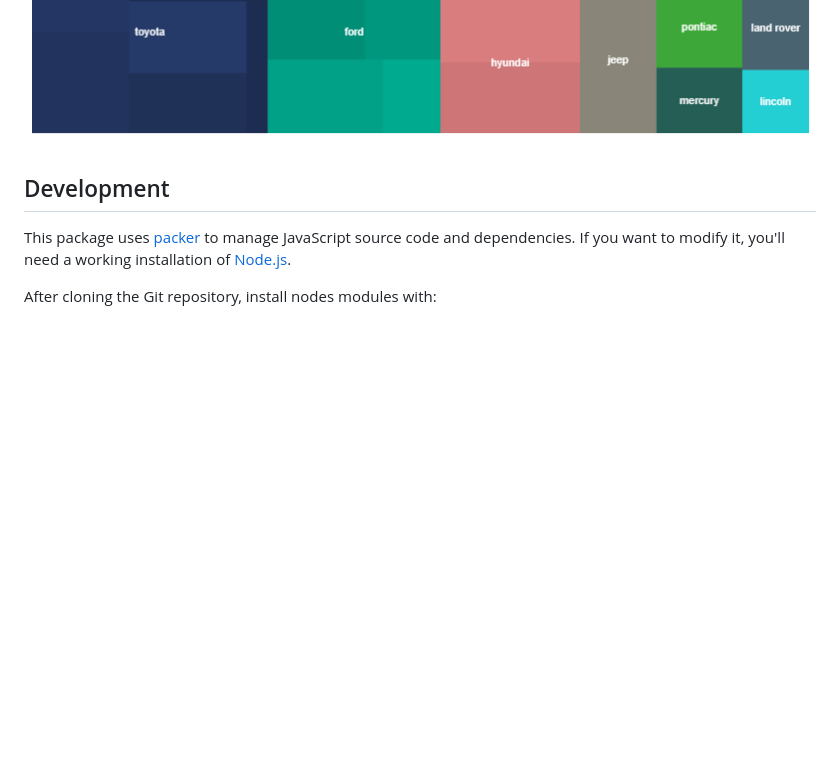
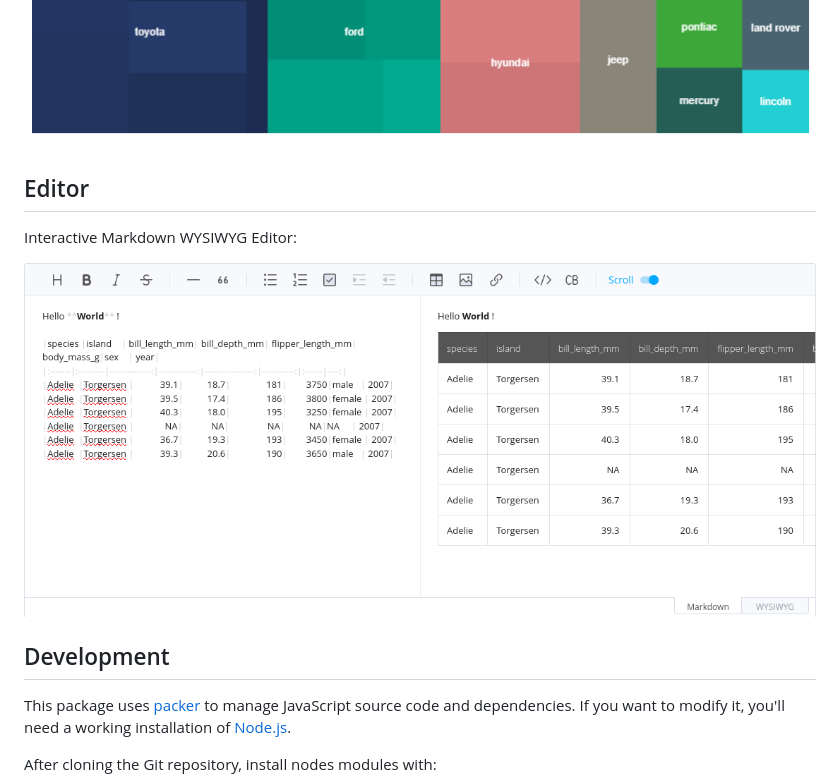
Before and after one commit to dreamRs/toastui, a Markdown page: README.md, the part around the change. Drawn GitHub-style; pictures changed too: man/figures/editor.png (added); blank space fills up the shorter version.

Commit message:
updated news and readme

```diff
--- a/README.md
+++ b/README.md
@@ -56,6 +56,12 @@ Interactive charts:
 ![](man/figures/chart-treemap.png)
 
 
+## Editor
+
+Interactive Markdown WYSIWYG Editor:
+
+![](man/figures/editor.png)
+
 
 ## Development
 
```
Also changed, not shown: NEWS.md (+5 -0 lines).
